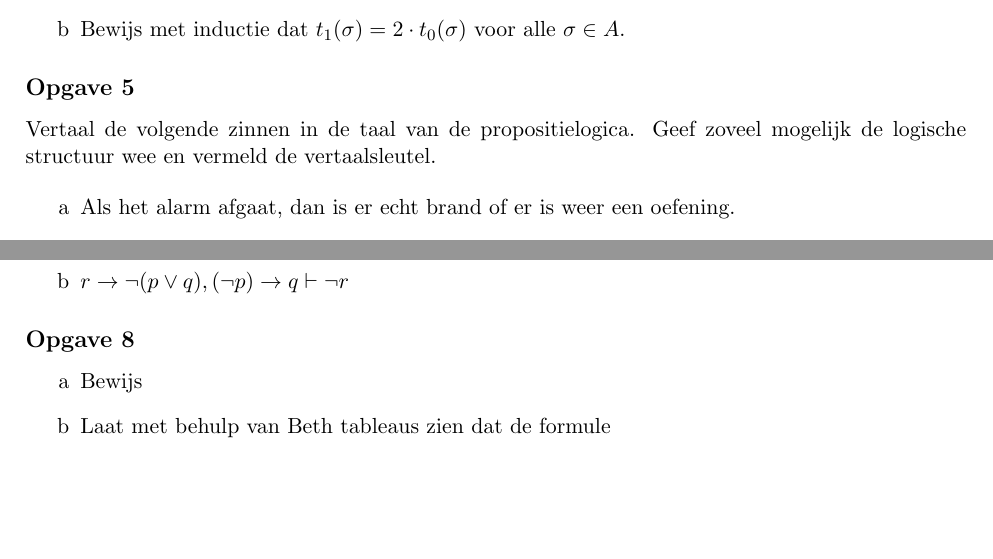
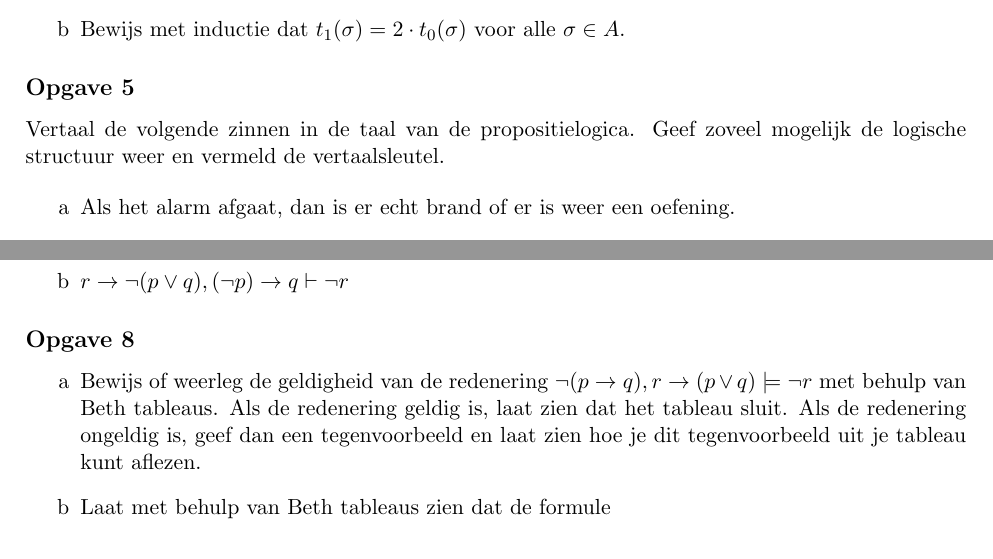
Before and after one commit to Menziess/Latex, a LaTeX problem sheet (Inleiding Logica/Exams/Examen 1.tex): two parts of page 2 of 2, joined at a grey line, cut so that both start at the same text, the shorter picture padded with empty space. Compiled offline with pdfLaTeX.

Commit message:
Fixed typo, added a question

```diff
--- a/Inleiding Logica/Exams/Examen 1.tex
+++ b/Inleiding Logica/Exams/Examen 1.tex
@@ -125,7 +125,7 @@ Zij $\{0,1\}*$ de verzameling van eindige rijtjes bestaande uit de symbolen 0 en
 
 
 \subsection*{Opgave 5}
-Vertaal de volgende zinnen in de taal van de propositielogica. Geef zoveel mogelijk de logische structuur wee en vermeld de vertaalsleutel.
+Vertaal de volgende zinnen in de taal van de propositielogica. Geef zoveel mogelijk de logische structuur weer en vermeld de vertaalsleutel.
 
 \begin{enumerate}[label=\alph*]
 
@@ -163,7 +163,7 @@ Bewijs met behulp van natuurlijke deductie dat de volgende redeneringen geldig z
 \subsection*{Opgave 8}
 \begin{enumerate}[label=\alph*]
 
-	\item Bewijs
+	\item Bewijs of weerleg de geldigheid van de redenering $\neg(p\rightarrow q), r\rightarrow(p\vee q) \models \neg r$ met behulp van Beth tableaus. Als de redenering geldig is, laat zien dat het tableau sluit. Als de redenering ongeldig is, geef dan een tegenvoorbeeld en laat zien hoe je dit tegenvoorbeeld uit je tableau kunt aflezen.
 
 	\item Laat met behulp van Beth tableaus zien dat de formule
 
```
Also changed, not shown: Inleiding Logica/Exams/Examen 1.pdf.
